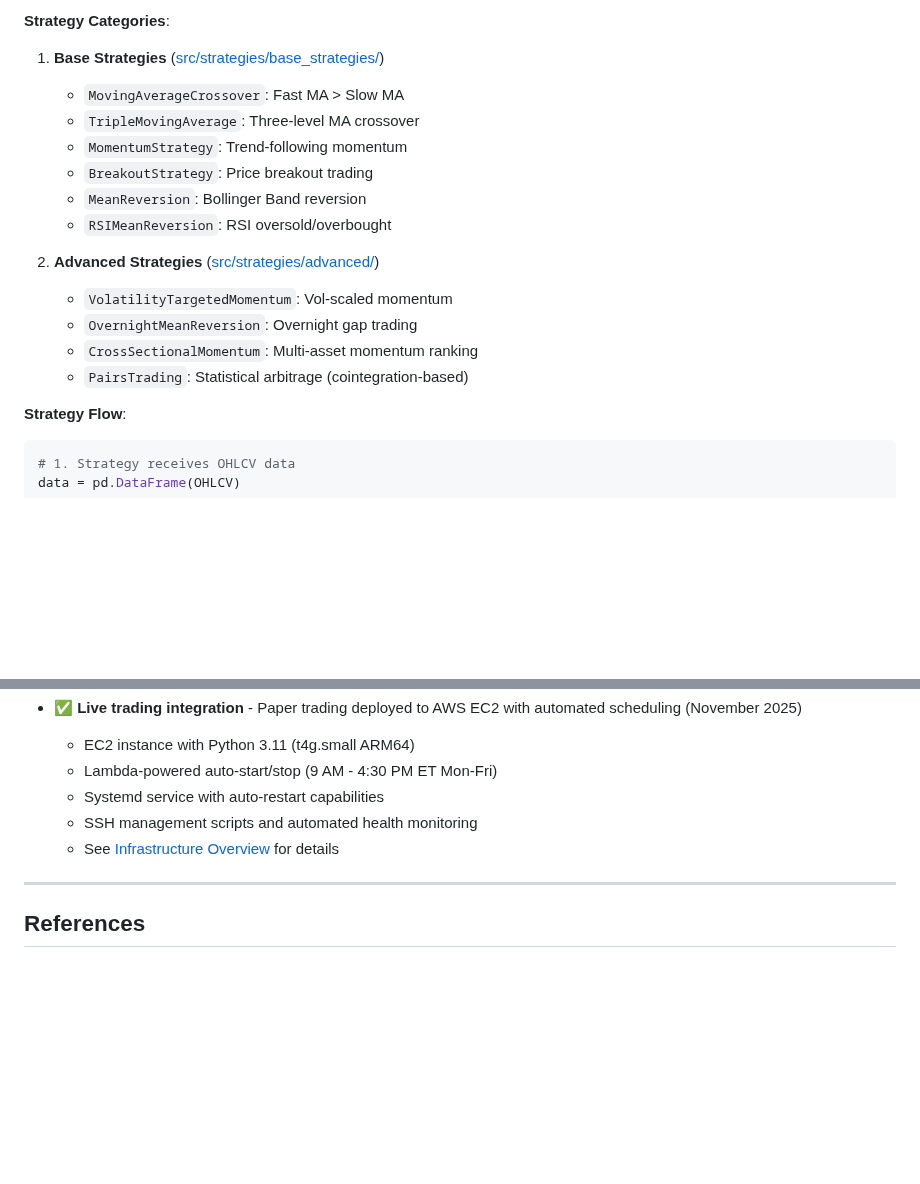
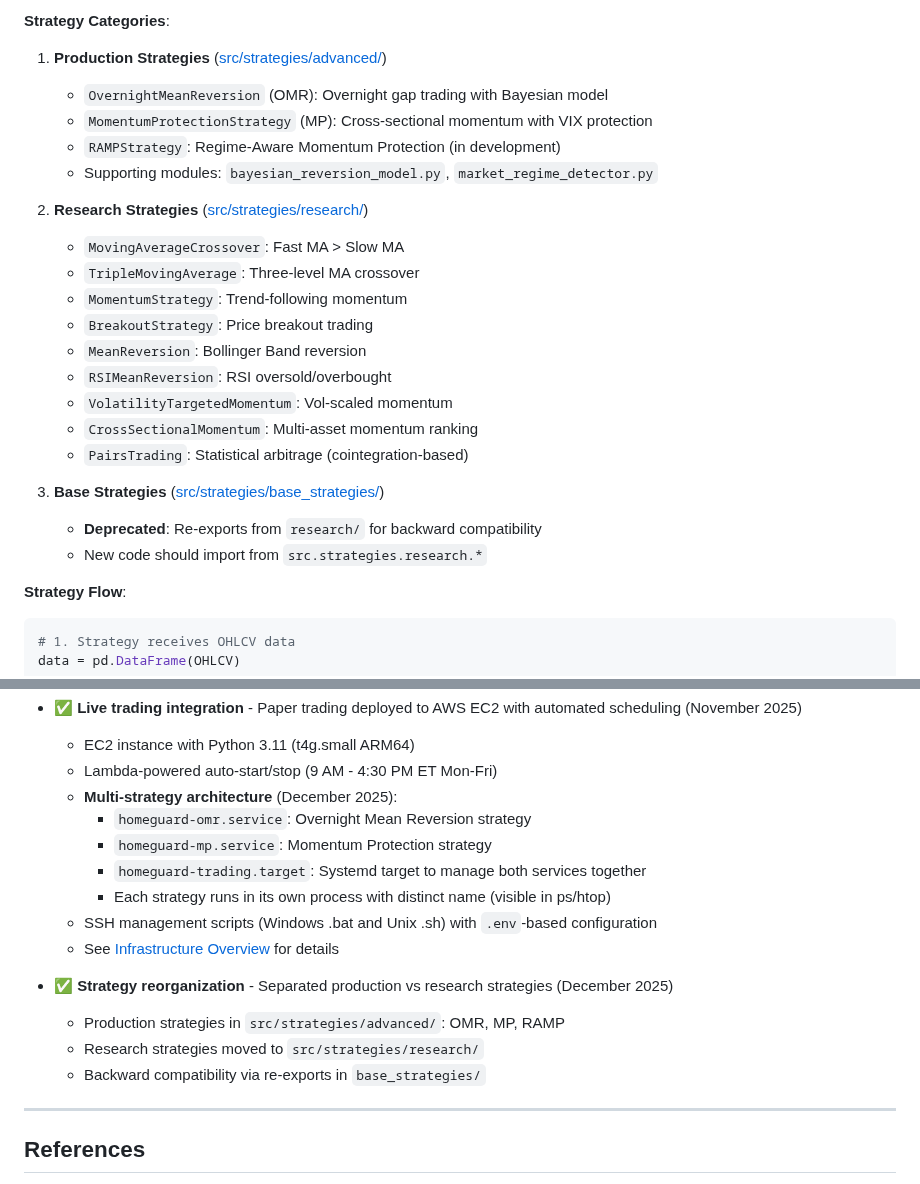
Before and after one commit to shuyangw/Homeguard, a Markdown page: docs/architecture/ARCHITECTURE_OVERVIEW.md, 2 parts joined by grey strips. Rendered like a GitHub page; blank space fills up the shorter version.

Commit message:
Update architecture doc for strategy reorganization
- Update version to 1.4
- Document prod vs research strategy separation
- Add multi-strategy systemd architecture (OMR, MP services)
- Update strategy categories section
- Update last modified dates

🤖 Generated with [Claude Code](https://claude.com/claude-code)

Co-Authored-By: Claude <noreply@anthropic.com>

````diff
--- a/docs/architecture/ARCHITECTURE_OVERVIEW.md
+++ b/docs/architecture/ARCHITECTURE_OVERVIEW.md
@@ -126,19 +126,26 @@ Homeguard is a professional-grade backtesting framework for algorithmic trading
 
 **Strategy Categories**:
 
-1. **Base Strategies** ([src/strategies/base_strategies/](../../src/strategies/base_strategies/))
+1. **Production Strategies** ([src/strategies/advanced/](../../src/strategies/advanced/))
+   - `OvernightMeanReversion` (OMR): Overnight gap trading with Bayesian model
+   - `MomentumProtectionStrategy` (MP): Cross-sectional momentum with VIX protection
+   - `RAMPStrategy`: Regime-Aware Momentum Protection (in development)
+   - Supporting modules: `bayesian_reversion_model.py`, `market_regime_detector.py`
+
+2. **Research Strategies** ([src/strategies/research/](../../src/strategies/research/))
    - `MovingAverageCrossover`: Fast MA > Slow MA
    - `TripleMovingAverage`: Three-level MA crossover
    - `MomentumStrategy`: Trend-following momentum
    - `BreakoutStrategy`: Price breakout trading
    - `MeanReversion`: Bollinger Band reversion
    - `RSIMeanReversion`: RSI oversold/overbought
-
-2. **Advanced Strategies** ([src/strategies/advanced/](../../src/strategies/advanced/))
    - `VolatilityTargetedMomentum`: Vol-scaled momentum
-   - `OvernightMeanReversion`: Overnight gap trading
    - `CrossSectionalMomentum`: Multi-asset momentum ranking
    - `PairsTrading`: Statistical arbitrage (cointegration-based)
+
+3. **Base Strategies** ([src/strategies/base_strategies/](../../src/strategies/base_strategies/))
+   - **Deprecated**: Re-exports from `research/` for backward compatibility
+   - New code should import from `src.strategies.research.*`
 
 **Strategy Flow**:
 ```python
@@ -701,9 +708,18 @@ python -m gui
 - ✅ **Live trading integration** - Paper trading deployed to AWS EC2 with automated scheduling (November 2025)
   - EC2 instance with Python 3.11 (t4g.small ARM64)
   - Lambda-powered auto-start/stop (9 AM - 4:30 PM ET Mon-Fri)
-  - Systemd service with auto-restart capabilities
-  - SSH management scripts and automated health monitoring
+  - **Multi-strategy architecture** (December 2025):
+    - `homeguard-omr.service`: Overnight Mean Reversion strategy
+    - `homeguard-mp.service`: Momentum Protection strategy
+    - `homeguard-trading.target`: Systemd target to manage both services together
+    - Each strategy runs in its own process with distinct name (visible in ps/htop)
+  - SSH management scripts (Windows .bat and Unix .sh) with `.env`-based configuration
   - See [Infrastructure Overview](../INFRASTRUCTURE_OVERVIEW.md) for details
+
+- ✅ **Strategy reorganization** - Separated production vs research strategies (December 2025)
+  - Production strategies in `src/strategies/advanced/`: OMR, MP, RAMP
+  - Research strategies moved to `src/strategies/research/`
+  - Backward compatibility via re-exports in `base_strategies/`
 
 ---
 
````
Also changed, not shown: other parts of docs/architecture/ARCHITECTURE_OVERVIEW.md (+3 -3 lines).
